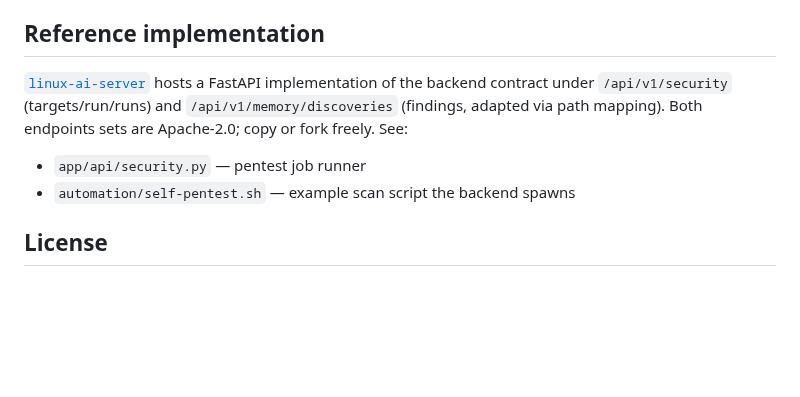
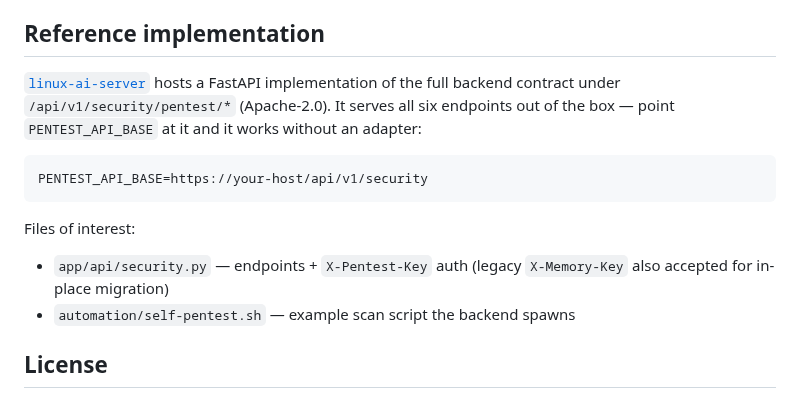
Before and after one commit to turer73/claude-server, a Markdown page: extensions/goose-pentest-mcp/README.md, the part around the change. Drawn GitHub-style; blank space fills up the shorter version.

````diff
--- a/extensions/goose-pentest-mcp/README.md
+++ b/extensions/goose-pentest-mcp/README.md
@@ -111,11 +111,18 @@ the backend is unreachable.
 ## Reference implementation
 
 [`linux-ai-server`](https://github.com/turer73/claude-server) hosts a
-FastAPI implementation of the backend contract under `/api/v1/security`
-(targets/run/runs) and `/api/v1/memory/discoveries` (findings, adapted
-via path mapping). Both endpoints sets are Apache-2.0; copy or fork
-freely. See:
-- `app/api/security.py` — pentest job runner
+FastAPI implementation of the full backend contract under
+`/api/v1/security/pentest/*` (Apache-2.0). It serves all six endpoints
+out of the box — point `PENTEST_API_BASE` at it and it works without an
+adapter:
+
+```text
+PENTEST_API_BASE=https://your-host/api/v1/security
+```
+
+Files of interest:
+- `app/api/security.py` — endpoints + `X-Pentest-Key` auth (legacy
+  `X-Memory-Key` also accepted for in-place migration)
 - `automation/self-pentest.sh` — example scan script the backend spawns
 
 ## License
````
Also changed, not shown: docs/goose-pentest-mcp-submission-checklist.md (+65 -20 lines), extensions/goose-pentest-mcp/BACKEND_CONTRACT.md (+9 -8 lines).
